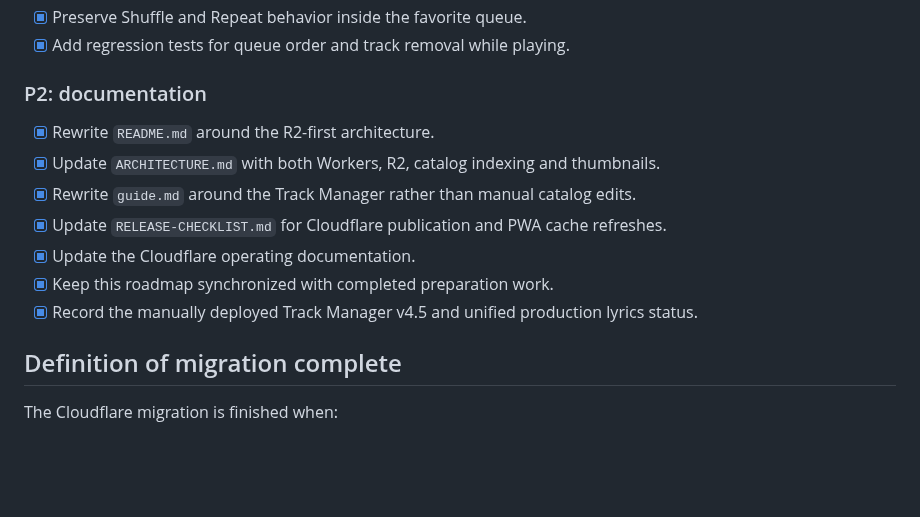
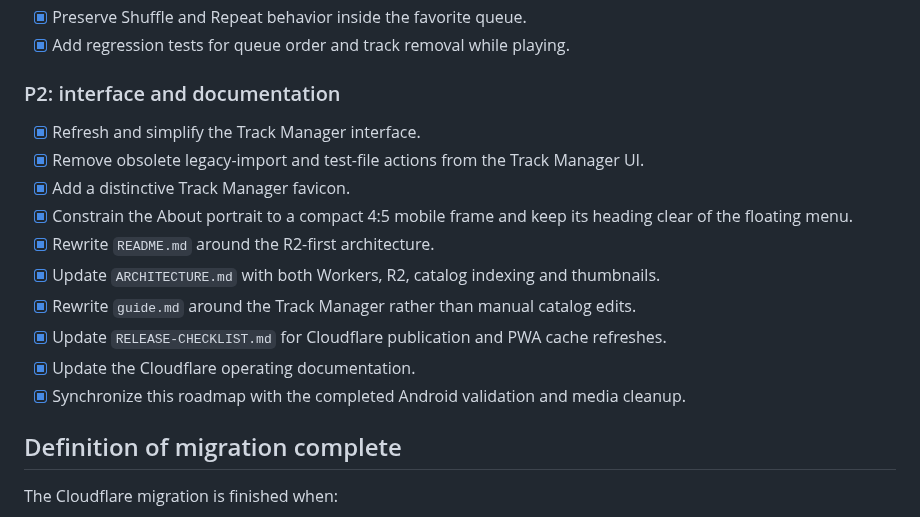
Before and after one commit to shinobione/LaunchPAD-APP, a Markdown page: ROADMAP.md, the part around one of its changes. GitHub-like rendering; blank space fills up the shorter version.

```diff
--- a/ROADMAP.md
+++ b/ROADMAP.md
@@ -71,15 +75,18 @@ _Last updated: 2026-08-03_
 - [x] Preserve Shuffle and Repeat behavior inside the favorite queue.
 - [x] Add regression tests for queue order and track removal while playing.
 
-### P2: documentation
+### P2: interface and documentation
 
+- [x] Refresh and simplify the Track Manager interface.
+- [x] Remove obsolete legacy-import and test-file actions from the Track Manager UI.
+- [x] Add a distinctive Track Manager favicon.
+- [x] Constrain the About portrait to a compact 4:5 mobile frame and keep its heading clear of the floating menu.
 - [x] Rewrite `README.md` around the R2-first architecture.
 - [x] Update `ARCHITECTURE.md` with both Workers, R2, catalog indexing and thumbnails.
 - [x] Rewrite `guide.md` around the Track Manager rather than manual catalog edits.
 - [x] Update `RELEASE-CHECKLIST.md` for Cloudflare publication and PWA cache refreshes.
 - [x] Update the Cloudflare operating documentation.
-- [x] Keep this roadmap synchronized with completed preparation work.
-- [x] Record the manually deployed Track Manager v4.5 and unified production lyrics status.
+- [x] Synchronize this roadmap with the completed Android validation and media cleanup.
 
 ## Definition of migration complete
 
```
Also changed, not shown: other parts of ROADMAP.md (+21 -17 lines).
